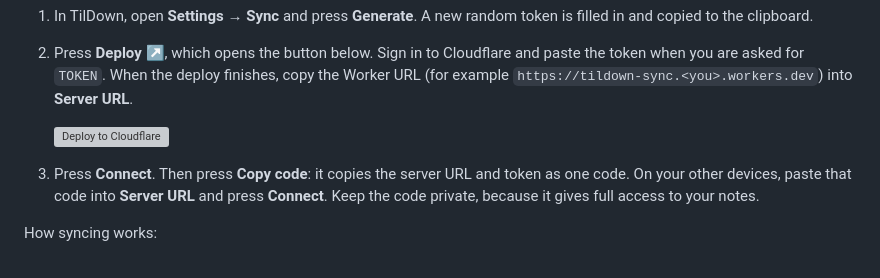
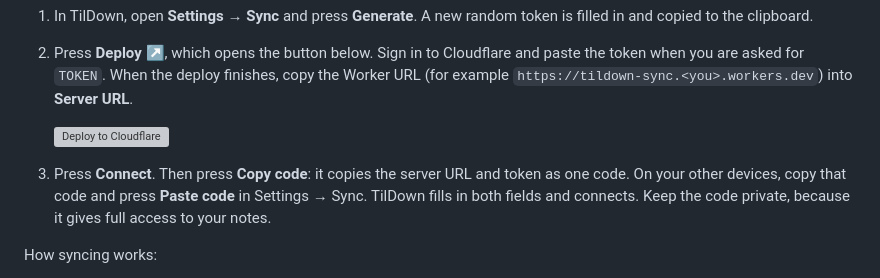
Before and after one commit to goldalworming/tildown, a Markdown page: README.md, the part around the change. Rendered like a GitHub page; grey boxes are pictures that could not be loaded.

Commit message:
README: Paste code
Co-Authored-By: Claude Opus 5.5 <noreply@anthropic.com>

```diff
--- a/README.md
+++ b/README.md
@@ -75,7 +75,7 @@ TilDown syncs through a small server that you deploy to **your own** Cloudflare
 
    [![Deploy to Cloudflare](https://deploy.workers.cloudflare.com/button)](https://deploy.workers.cloudflare.com/?url=https://github.com/goldalworming/tildown/tree/main/server)
 
-3. Press **Connect**. Then press **Copy code**: it copies the server URL and token as one code. On your other devices, paste that code into **Server URL** and press **Connect**. Keep the code private, because it gives full access to your notes.
+3. Press **Connect**. Then press **Copy code**: it copies the server URL and token as one code. On your other devices, copy that code and press **Paste code** in Settings → Sync. TilDown fills in both fields and connects. Keep the code private, because it gives full access to your notes.
 
 How syncing works:
 - TilDown sends changes a few seconds after you save, checks for new changes every minute while the window is active, and syncs when you switch away.
```
